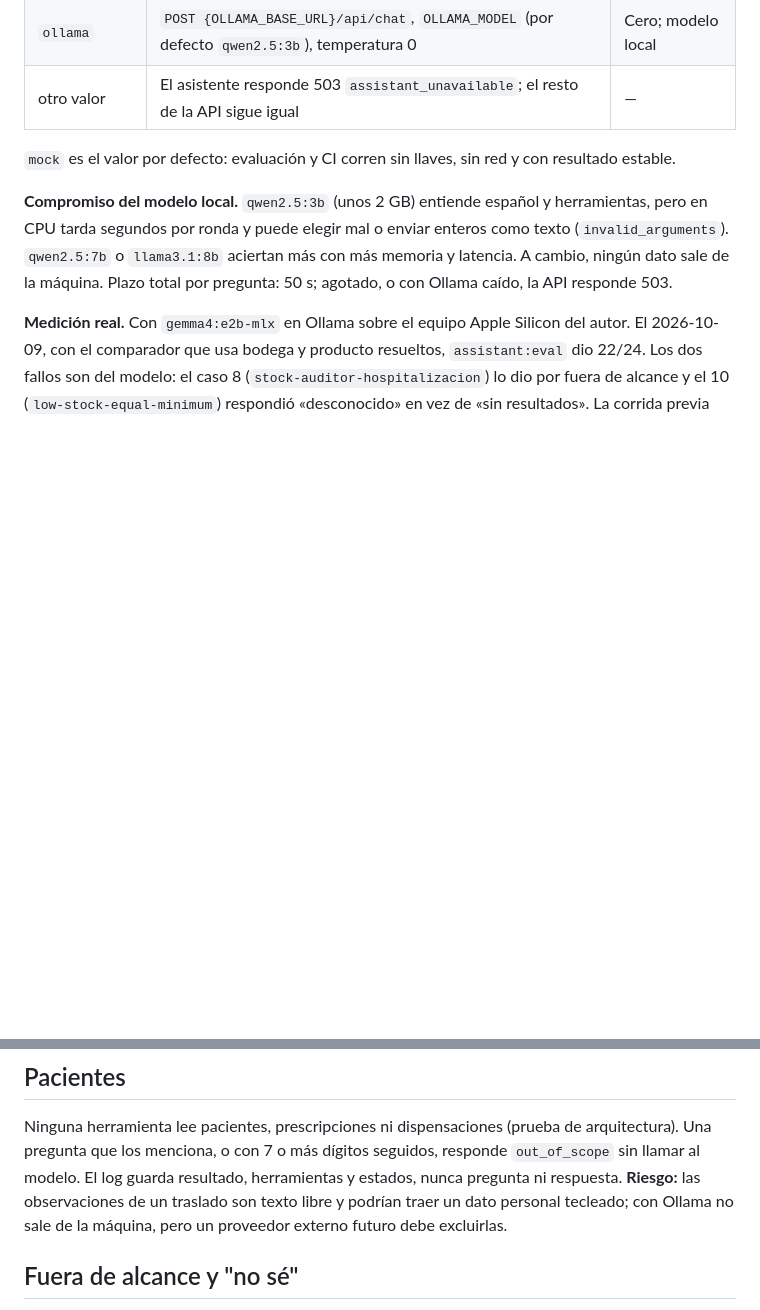
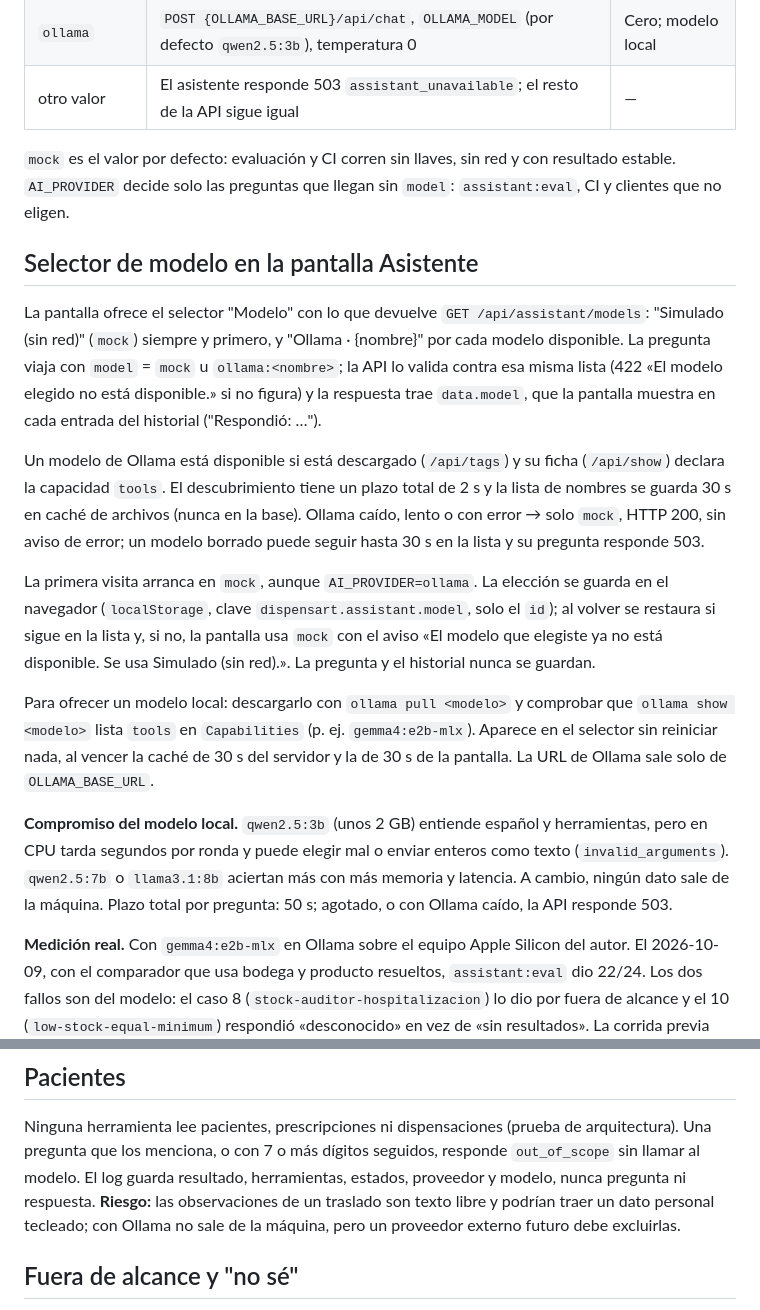
Before and after one commit to pedrozopayares/Dispensart, a Markdown page: software/docs/asistente.md, 2 parts joined by grey strips. Drawn GitHub-style; blank space fills up the shorter version.

Commit message:
docs: la guía del asistente explica el selector de modelo
S15: disponibilidad (descargado y con herramientas), caché, preferencia en el navegador y AI_PROVIDER por defecto.

Co-Authored-By: Claude Opus 5.5 <noreply@anthropic.com>
Claude-Session: https://claude.ai/code/session_01H1FUXFo6WrsqXYXiRBiaUV

```diff
--- a/software/docs/asistente.md
+++ b/software/docs/asistente.md
@@ -16,6 +16,29 @@ Todo el asistente depende de la interfaz `LlmProvider`; `AI_PROVIDER` elige la i
 | otro valor | El asistente responde 503 `assistant_unavailable`; el resto de la API sigue igual | — |
 
 `mock` es el valor por defecto: evaluación y CI corren sin llaves, sin red y con resultado estable.
+`AI_PROVIDER` decide solo las preguntas que llegan sin `model`: `assistant:eval`, CI y clientes que no eligen.
+
+## Selector de modelo en la pantalla Asistente
+
+La pantalla ofrece el selector "Modelo" con lo que devuelve `GET /api/assistant/models`: "Simulado (sin red)"
+(`mock`) siempre y primero, y "Ollama · {nombre}" por cada modelo disponible. La pregunta viaja con
+`model` = `mock` u `ollama:<nombre>`; la API lo valida contra esa misma lista (422 «El modelo elegido no está
+disponible.» si no figura) y la respuesta trae `data.model`, que la pantalla muestra en cada entrada del
+historial ("Respondió: …").
+
+Un modelo de Ollama está disponible si está descargado (`/api/tags`) y su ficha (`/api/show`) declara la
+capacidad `tools`. El descubrimiento tiene un plazo total de 2 s y la lista de nombres se guarda 30 s en caché
+de archivos (nunca en la base). Ollama caído, lento o con error → solo `mock`, HTTP 200, sin aviso de error; un
+modelo borrado puede seguir hasta 30 s en la lista y su pregunta responde 503.
+
+La primera visita arranca en `mock`, aunque `AI_PROVIDER=ollama`. La elección se guarda en el navegador
+(`localStorage`, clave `dispensart.assistant.model`, solo el `id`); al volver se restaura si sigue en la lista
+y, si no, la pantalla usa `mock` con el aviso «El modelo que elegiste ya no está disponible. Se usa Simulado
+(sin red).». La pregunta y el historial nunca se guardan.
+
+Para ofrecer un modelo local: descargarlo con `ollama pull <modelo>` y comprobar que `ollama show <modelo>`
+lista `tools` en `Capabilities` (p. ej. `gemma4:e2b-mlx`). Aparece en el selector sin reiniciar nada, al
+vencer la caché de 30 s del servidor y la de 30 s de la pantalla. La URL de Ollama sale solo de `OLLAMA_BASE_URL`.
 
 **Compromiso del modelo local.** `qwen2.5:3b` (unos 2 GB) entiende español y herramientas, pero en CPU tarda
 segundos por ronda y puede elegir mal o enviar enteros como texto (`invalid_arguments`). `qwen2.5:7b` o
@@ -55,7 +78,7 @@ sesión, nunca de un argumento: `medico` y `admin` reciben `not_permitted`.
 
 Ninguna herramienta lee pacientes, prescripciones ni dispensaciones (prueba de arquitectura). Una pregunta que
 los menciona, o con 7 o más dígitos seguidos, responde `out_of_scope` sin llamar al modelo. El log guarda
-resultado, herramientas y estados, nunca pregunta ni respuesta. **Riesgo:** las observaciones de un traslado
+resultado, herramientas, estados, proveedor y modelo, nunca pregunta ni respuesta. **Riesgo:** las observaciones de un traslado
 son texto libre y podrían traer un dato personal tecleado; con Ollama no sale de la máquina, pero un proveedor
 externo futuro debe excluirlas.
 
```
Also changed, not shown: README.md (+2 -2 lines).
